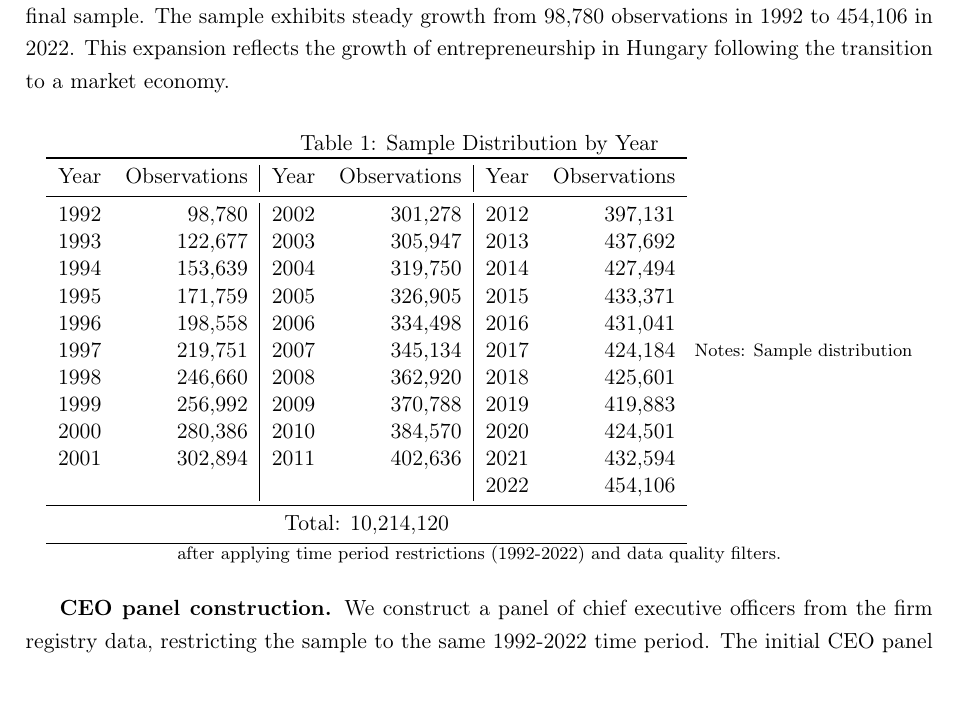
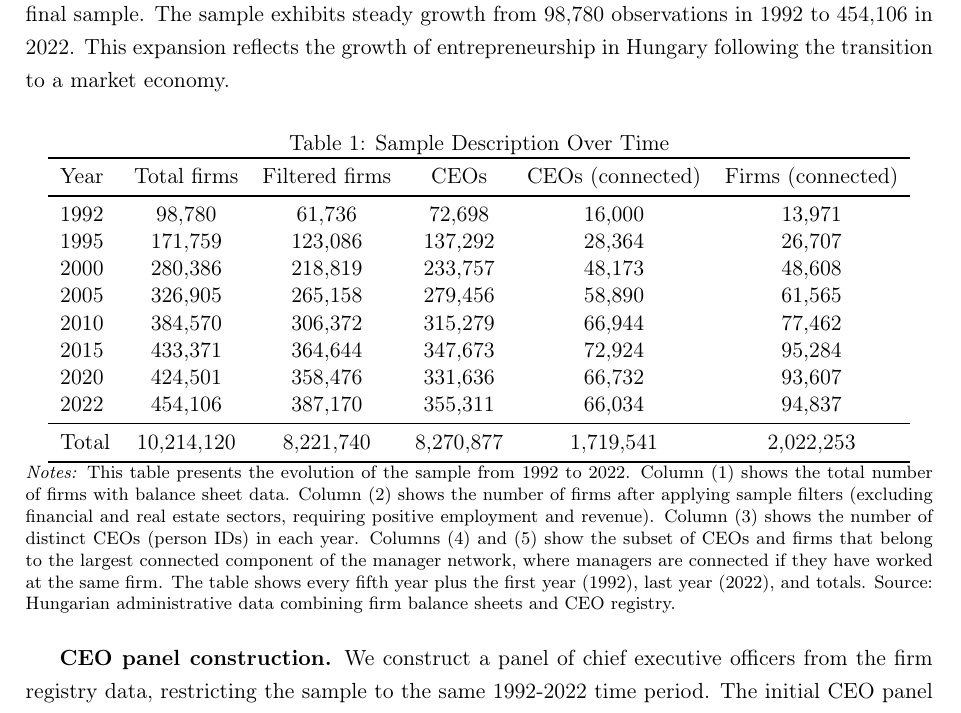
Before and after one commit to korenmiklos/ceo-value, a LaTeX paper (output/paper.tex, which reads output/table/table1.tex): part of page 7 of 23, cut so that both start at the same text. Compiled offline with pdfLaTeX.

Commit message:
First pass at Table 1 (#12)

```diff
--- a/output/paper.tex
+++ b/output/paper.tex
@@ -122,32 +122,7 @@ Because job titles are not standardized, identifying the CEO requires heuristic
 
 \paragraph{Sample construction.} We construct our analytical sample through several filtering steps. We restrict our analysis to the period 1992 to 2022 to focus on the post-transition Hungarian economy. This removes 136,141 observations from years prior to 1992, when the economic and institutional environment was fundamentally different. Our sample contains 10,214,120 firm-year observations spanning 31 years. Table \ref{tab:sample} shows the temporal distribution of observations in our final sample. The sample exhibits steady growth from 98,780 observations in 1992 to 454,106 in 2022. This expansion reflects the growth of entrepreneurship in Hungary following the transition to a market economy.
 
-\begin{table}[htbp]
-\centering
-\caption{Sample Distribution by Year}
-\label{tab:sample}
-\begin{tabular}{rr|rr|rr}
-\toprule
-Year & Observations & Year & Observations & Year & Observations \\
-\midrule
-1992 & 98,780 & 2002 & 301,278 & 2012 & 397,131 \\
-1993 & 122,677 & 2003 & 305,947 & 2013 & 437,692 \\
-1994 & 153,639 & 2004 & 319,750 & 2014 & 427,494 \\
-1995 & 171,759 & 2005 & 326,905 & 2015 & 433,371 \\
-1996 & 198,558 & 2006 & 334,498 & 2016 & 431,041 \\
-1997 & 219,751 & 2007 & 345,134 & 2017 & 424,184 \\
-1998 & 246,660 & 2008 & 362,920 & 2018 & 425,601 \\
-1999 & 256,992 & 2009 & 370,788 & 2019 & 419,883 \\
-2000 & 280,386 & 2010 & 384,570 & 2020 & 424,501 \\
-2001 & 302,894 & 2011 & 402,636 & 2021 & 432,594 \\
- &  &  &  & 2022 & 454,106 \\
-\midrule
-\multicolumn{6}{c}{Total: 10,214,120} \\
-\bottomrule
-\end{tabular}
-\footnotesize
-Notes: Sample distribution after applying time period restrictions (1992-2022) and data quality filters.
-\end{table}
+\input{table/table1}
 
 \textbf{CEO panel construction.} We construct a panel of chief executive officers from the firm registry data, restricting the sample to the same 1992-2022 time period. The initial CEO panel contains information on 996,387 observations that are excluded due to the time restriction. The final CEO panel includes variables identifying the firm (frame\_id\_numeric), person (person\_id), year, as well as CEO characteristics including gender (male), birth year, manager category, and ownership status.
 
--- /dev/null
+++ b/output/table/table1.tex
@@ -0,0 +1,25 @@
+\begin{table}[htbp]
+\centering
+\caption{Sample Description Over Time}
+\label{tab:sample}
+\begin{tabular}{lccccc}
+\toprule
+Year & Total firms & Filtered firms & CEOs & CEOs (connected) & Firms (connected) \\
+\midrule
+1992 &       98,780 &       61,736 &       72,698 &       16,000 &       13,971 \\
+1995 &      171,759 &      123,086 &      137,292 &       28,364 &       26,707 \\
+2000 &      280,386 &      218,819 &      233,757 &       48,173 &       48,608 \\
+2005 &      326,905 &      265,158 &      279,456 &       58,890 &       61,565 \\
+2010 &      384,570 &      306,372 &      315,279 &       66,944 &       77,462 \\
+2015 &      433,371 &      364,644 &      347,673 &       72,924 &       95,284 \\
+2020 &      424,501 &      358,476 &      331,636 &       66,732 &       93,607 \\
+2022 &      454,106 &      387,170 &      355,311 &       66,034 &       94,837 \\
+\midrule
+Total &   10,214,120 &    8,221,740 &    8,270,877 &    1,719,541 &    2,022,253 \\
+\bottomrule
+\end{tabular}
+\begin{minipage}{\textwidth}
+\footnotesize
+\textit{Notes:} This table presents the evolution of the sample from 1992 to 2022. Column (1) shows the total number of firms with balance sheet data. Column (2) shows the number of firms after applying sample filters (excluding financial and real estate sectors, requiring positive employment and revenue). Column (3) shows the number of distinct CEOs (person IDs) in each year. Columns (4) and (5) show the subset of CEOs and firms that belong to the largest connected component of the manager network, where managers are connected if they have worked at the same firm. The table shows every fifth year plus the first year (1992), last year (2022), and totals. Source: Hungarian administrative data combining firm balance sheets and CEO registry.
+\end{minipage}
+\end{table}
```
Also changed, not shown: CLAUDE.md (+17 -0 lines), Makefile, output/paper.pdf, 1 other file.
